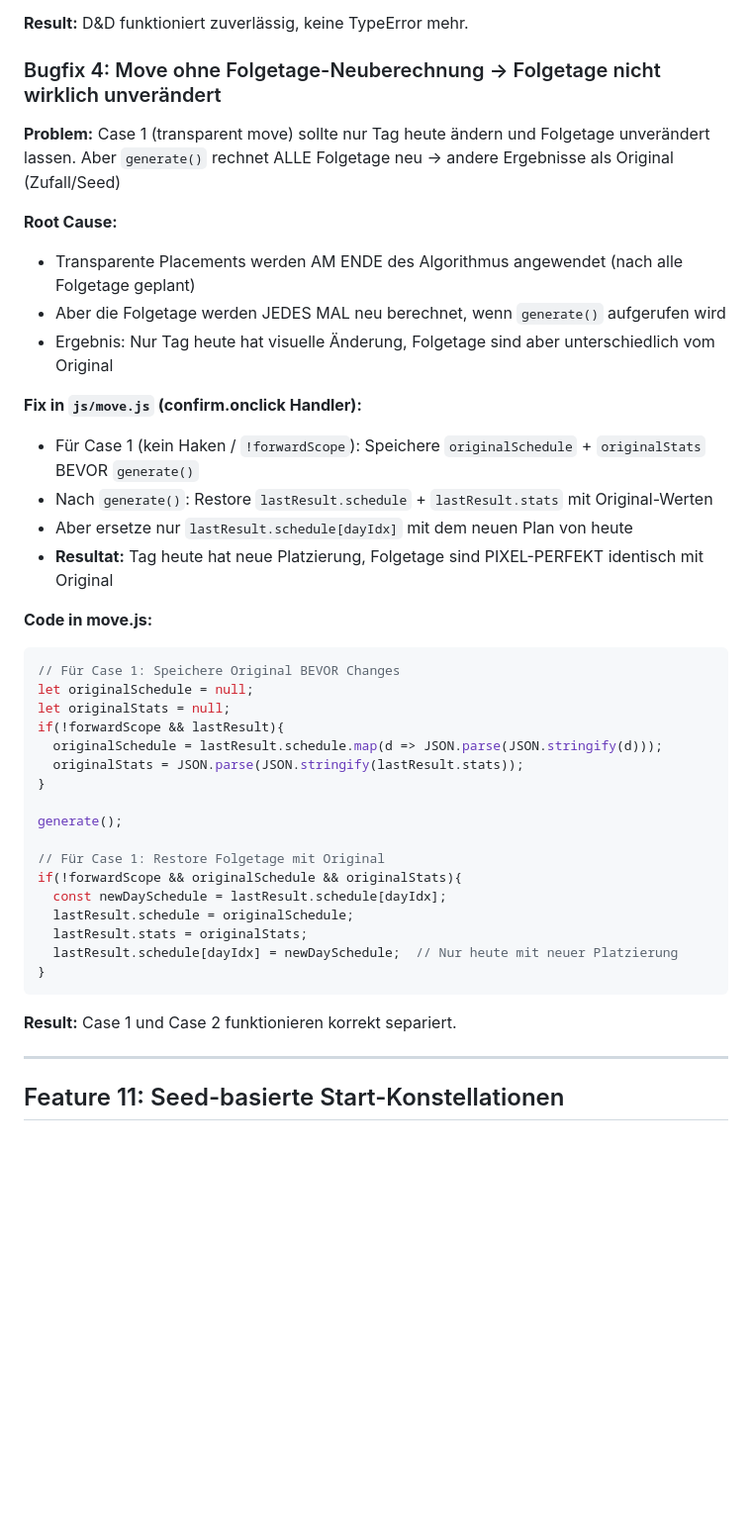
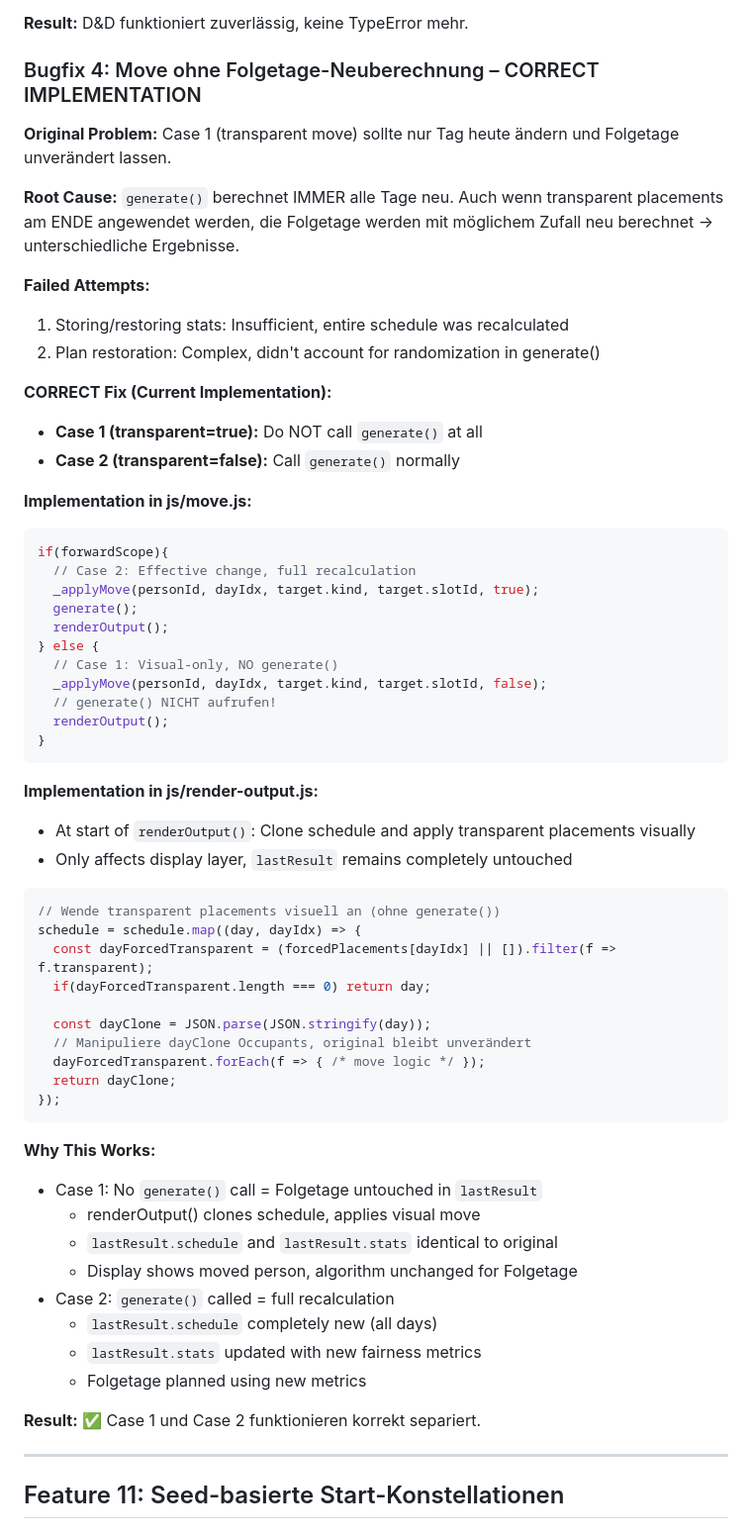
Before and after one commit to Toupsy/wachplan-generator, a Markdown page: CLAUDE.md, the part around the change. Shown at 99% size. Rendered like a GitHub page; blank space fills up the shorter version.

Commit message:
Update CLAUDE.md with correct Bugfix 4 implementation details
Document the render-layer approach for transparent placements and why
it avoids the re-randomization problem with generate().

Co-Authored-By: Claude Haiku 4.5 <noreply@anthropic.com>

````diff
--- a/CLAUDE.md
+++ b/CLAUDE.md
@@ -225,42 +225,61 @@ Läuft **sequenziell** über alle Tage. Akkumulierte Statistiken (`stats`) über
 
 **Result:** D&D funktioniert zuverlässig, keine TypeError mehr.
 
-### Bugfix 4: Move ohne Folgetage-Neuberechnung → Folgetage nicht wirklich unverändert
-**Problem:** Case 1 (transparent move) sollte nur Tag heute ändern und Folgetage unverändert lassen. Aber `generate()` rechnet ALLE Folgetage neu → andere Ergebnisse als Original (Zufall/Seed)
+### Bugfix 4: Move ohne Folgetage-Neuberechnung – CORRECT IMPLEMENTATION
+**Original Problem:** Case 1 (transparent move) sollte nur Tag heute ändern und Folgetage unverändert lassen.
 
-**Root Cause:**
-- Transparente Placements werden AM ENDE des Algorithmus angewendet (nach alle Folgetage geplant)
-- Aber die Folgetage werden JEDES MAL neu berechnet, wenn `generate()` aufgerufen wird
-- Ergebnis: Nur Tag heute hat visuelle Änderung, Folgetage sind aber unterschiedlich vom Original
+**Root Cause:** `generate()` berechnet IMMER alle Tage neu. Auch wenn transparent placements am ENDE angewendet werden, die Folgetage werden mit möglichem Zufall neu berechnet → unterschiedliche Ergebnisse.
 
-**Fix in `js/move.js` (confirm.onclick Handler):**
-- Für Case 1 (kein Haken / `!forwardScope`): Speichere `originalSchedule` + `originalStats` BEVOR `generate()`
-- Nach `generate()`: Restore `lastResult.schedule` + `lastResult.stats` mit Original-Werten
-- Aber ersetze nur `lastResult.schedule[dayIdx]` mit dem neuen Plan von heute
-- **Resultat:** Tag heute hat neue Platzierung, Folgetage sind PIXEL-PERFEKT identisch mit Original
+**Failed Attempts:**
+1. Storing/restoring stats: Insufficient, entire schedule was recalculated
+2. Plan restoration: Complex, didn't account for randomization in generate()
 
-**Code in move.js:**
+**CORRECT Fix (Current Implementation):**
+- **Case 1 (transparent=true):** Do NOT call `generate()` at all
+- **Case 2 (transparent=false):** Call `generate()` normally
+
+**Implementation in js/move.js:**
 ```js
-// Für Case 1: Speichere Original BEVOR Changes
-let originalSchedule = null;
-let originalStats = null;
-if(!forwardScope && lastResult){
-  originalSchedule = lastResult.schedule.map(d => JSON.parse(JSON.stringify(d)));
-  originalStats = JSON.parse(JSON.stringify(lastResult.stats));
-}
-
-generate();
-
-// Für Case 1: Restore Folgetage mit Original
-if(!forwardScope && originalSchedule && originalStats){
-  const newDaySchedule = lastResult.schedule[dayIdx];
-  lastResult.schedule = originalSchedule;
-  lastResult.stats = originalStats;
-  lastResult.schedule[dayIdx] = newDaySchedule;  // Nur heute mit neuer Platzierung
+if(forwardScope){
+  // Case 2: Effective change, full recalculation
+  _applyMove(personId, dayIdx, target.kind, target.slotId, true);
+  generate();
+  renderOutput();
+} else {
+  // Case 1: Visual-only, NO generate()
+  _applyMove(personId, dayIdx, target.kind, target.slotId, false);
+  // generate() NICHT aufrufen!
+  renderOutput();
 }
 ```
 
-**Result:** Case 1 und Case 2 funktionieren korrekt separiert.
+**Implementation in js/render-output.js:**
+- At start of `renderOutput()`: Clone schedule and apply transparent placements visually
+- Only affects display layer, `lastResult` remains completely untouched
+```js
+// Wende transparent placements visuell an (ohne generate())
+schedule = schedule.map((day, dayIdx) => {
+  const dayForcedTransparent = (forcedPlacements[dayIdx] || []).filter(f => f.transparent);
+  if(dayForcedTransparent.length === 0) return day;
+
+  const dayClone = JSON.parse(JSON.stringify(day));
+  // Manipuliere dayClone Occupants, original bleibt unverändert
+  dayForcedTransparent.forEach(f => { /* move logic */ });
+  return dayClone;
+});
+```
+
+**Why This Works:**
+- Case 1: No `generate()` call = Folgetage untouched in `lastResult`
+  - renderOutput() clones schedule, applies visual move
+  - `lastResult.schedule` and `lastResult.stats` identical to original
+  - Display shows moved person, algorithm unchanged for Folgetage
+- Case 2: `generate()` called = full recalculation
+  - `lastResult.schedule` completely new (all days)
+  - `lastResult.stats` updated with new fairness metrics
+  - Folgetage planned using new metrics
+
+**Result:** ✅ Case 1 und Case 2 funktionieren korrekt separiert.
 
 ---
 
````
